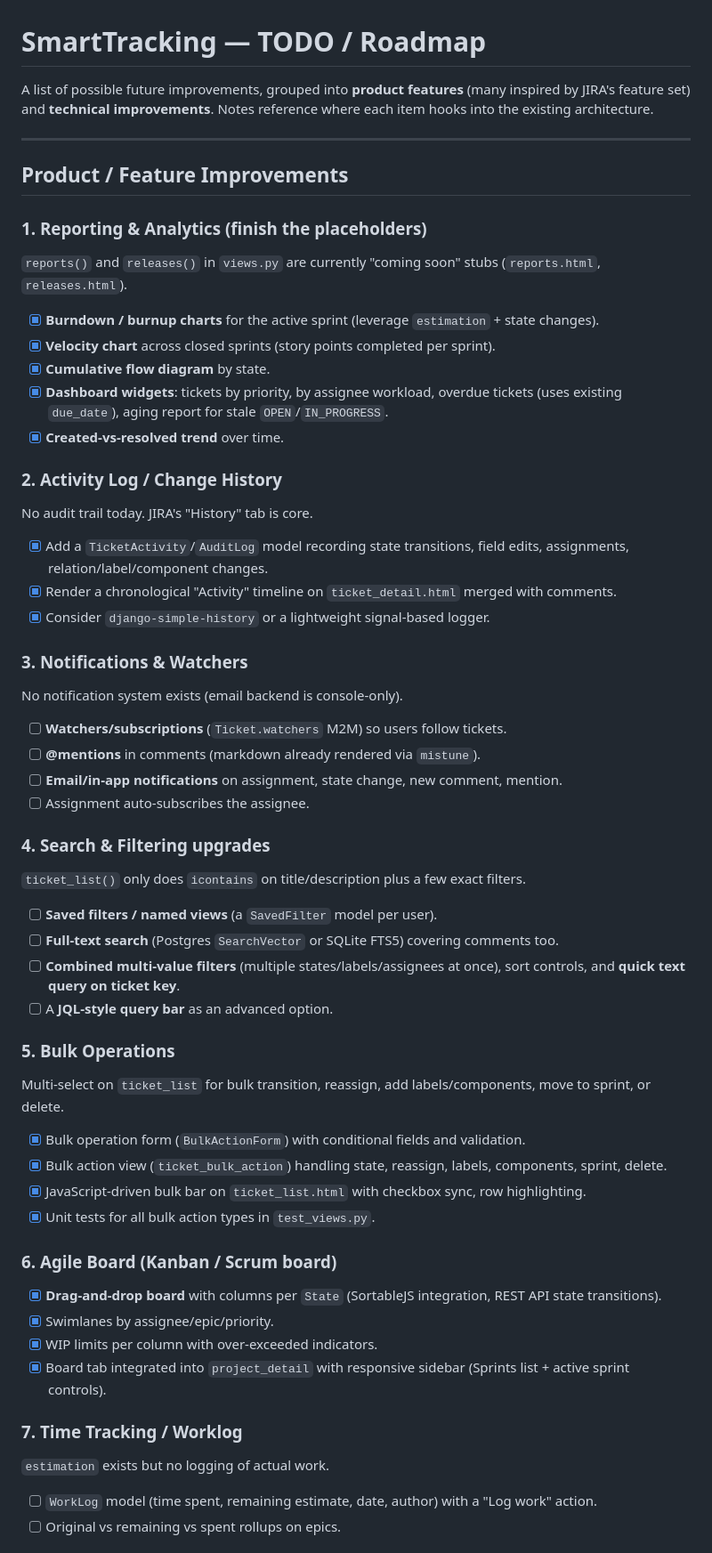
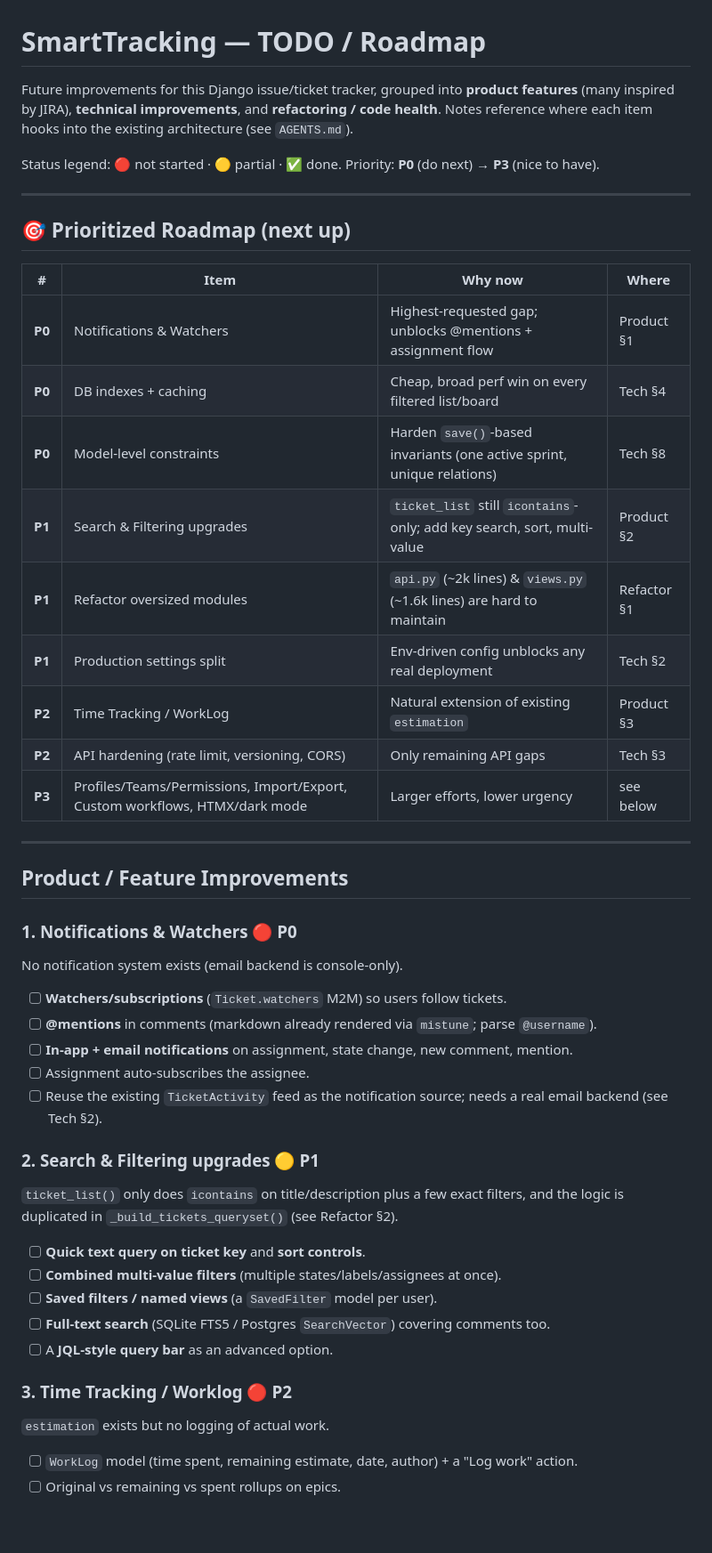
Before and after one commit to mrommel/SmartTracking, a Markdown page: TODO.md, the part around one of its changes. Shown at 89% size. GitHub-like rendering; blank space fills up the shorter version.

```diff
--- a/TODO.md
+++ b/TODO.md
@@ -1,61 +1,52 @@
 # SmartTracking — TODO / Roadmap
 
-A list of possible future improvements, grouped into **product features** (many inspired by
-JIRA's feature set) and **technical improvements**. Notes reference where each item hooks into
-the existing architecture.
+Future improvements for this Django issue/ticket tracker, grouped into **product features**
+(many inspired by JIRA), **technical improvements**, and **refactoring / code health**.
+Notes reference where each item hooks into the existing architecture (see `AGENTS.md`).
+
+Status legend: 🔴 not started · 🟡 partial · ✅ done. Priority: **P0** (do next) →
+**P3** (nice to have).
+
+---
+
+## 🎯 Prioritized Roadmap (next up)
+
+| # | Item | Why now | Where |
+| - | ---- | ------- | ----- |
+| **P0** | Notifications & Watchers | Highest-requested gap; unblocks @mentions + assignment flow | Product §1 |
+| **P0** | DB indexes + caching | Cheap, broad perf win on every filtered list/board | Tech §4 |
+| **P0** | Model-level constraints | Harden `save()`-based invariants (one active sprint, unique relations) | Tech §8 |
+| **P1** | Search & Filtering upgrades | `ticket_list` still `icontains`-only; add key search, sort, multi-value | Product §2 |
+| **P1** | Refactor oversized modules | `api.py` (~2k lines) & `views.py` (~1.6k lines) are hard to maintain | Refactor §1 |
+| **P1** | Production settings split | Env-driven config unblocks any real deployment | Tech §2 |
+| **P2** | Time Tracking / WorkLog | Natural extension of existing `estimation` | Product §3 |
+| **P2** | API hardening (rate limit, versioning, CORS) | Only remaining API gaps | Tech §3 |
+| **P3** | Profiles/Teams/Permissions, Import/Export, Custom workflows, HTMX/dark mode | Larger efforts, lower urgency | see below |
 
 ---
 
 ## Product / Feature Improvements
 
-### 1. Reporting & Analytics (finish the placeholders)
-`reports()` and `releases()` in `views.py` are currently "coming soon" stubs
-(`reports.html`, `releases.html`).
-- [x] **Burndown / burnup charts** for the active sprint (leverage `estimation` + state changes).
-- [x] **Velocity chart** across closed sprints (story points completed per sprint).
-- [x] **Cumulative flow diagram** by state.
-- [x] **Dashboard widgets**: tickets by priority, by assignee workload, overdue tickets
-      (uses existing `due_date`), aging report for stale `OPEN`/`IN_PROGRESS`.
-- [x] **Created-vs-resolved trend** over time.
-
-### 2. Activity Log / Change History
-No audit trail today. JIRA's "History" tab is core.
-- [x] Add a `TicketActivity`/`AuditLog` model recording state transitions, field edits,
-      assignments, relation/label/component changes.
-- [x] Render a chronological "Activity" timeline on `ticket_detail.html` merged with comments.
-- [x] Consider `django-simple-history` or a lightweight signal-based logger.
-
-### 3. Notifications & Watchers
+### 1. Notifications & Watchers 🔴 **P0**
 No notification system exists (email backend is console-only).
 - [ ] **Watchers/subscriptions** (`Ticket.watchers` M2M) so users follow tickets.
-- [ ] **@mentions** in comments (markdown already rendered via `mistune`).
-- [ ] **Email/in-app notifications** on assignment, state change, new comment, mention.
+- [ ] **@mentions** in comments (markdown already rendered via `mistune`; parse `@username`).
+- [ ] **In-app + email notifications** on assignment, state change, new comment, mention.
 - [ ] Assignment auto-subscribes the assignee.
+- [ ] Reuse the existing `TicketActivity` feed as the notification source; needs a real email
+      backend (see Tech §2).
 
-### 4. Search & Filtering upgrades
-`ticket_list()` only does `icontains` on title/description plus a few exact filters.
+### 2. Search & Filtering upgrades 🟡 **P1**
+`ticket_list()` only does `icontains` on title/description plus a few exact filters, and the
+logic is duplicated in `_build_tickets_queryset()` (see Refactor §2).
+- [ ] **Quick text query on ticket key** and **sort controls**.
+- [ ] **Combined multi-value filters** (multiple states/labels/assignees at once).
 - [ ] **Saved filters / named views** (a `SavedFilter` model per user).
-- [ ] **Full-text search** (Postgres `SearchVector` or SQLite FTS5) covering comments too.
-- [ ] **Combined multi-value filters** (multiple states/labels/assignees at once), sort controls,
-      and **quick text query on ticket key**.
+- [ ] **Full-text search** (SQLite FTS5 / Postgres `SearchVector`) covering comments too.
 - [ ] A **JQL-style query bar** as an advanced option.
 
-### 5. Bulk Operations
-Multi-select on `ticket_list` for bulk transition, reassign, add labels/components,
-move to sprint, or delete.
-- [x] Bulk operation form (`BulkActionForm`) with conditional fields and validation.
-- [x] Bulk action view (`ticket_bulk_action`) handling state, reassign, labels, components, sprint, delete.
-- [x] JavaScript-driven bulk bar on `ticket_list.html` with checkbox sync, row highlighting.
-- [x] Unit tests for all bulk action types in `test_views.py`.
-
-### 6. Agile Board (Kanban / Scrum board)
-- [x] **Drag-and-drop board** with columns per `State` (SortableJS integration, REST API state transitions).
-- [x] Swimlanes by assignee/epic/priority.
-- [x] WIP limits per column with over-exceeded indicators.
-- [x] Board tab integrated into `project_detail` with responsive sidebar (Sprints list + active sprint controls).
-
-### 7. Time Tracking / Worklog
+### 3. Time Tracking / Worklog 🔴 **P2**
 `estimation` exists but no logging of actual work.
-- [ ] `WorkLog` model (time spent, remaining estimate, date, author) with a "Log work" action.
+- [ ] `WorkLog` model (time spent, remaining estimate, date, author) + a "Log work" action.
 - [ ] Original vs remaining vs spent rollups on epics.
 
```
Also changed, not shown: other parts of TODO.md (+85 -80 lines).
